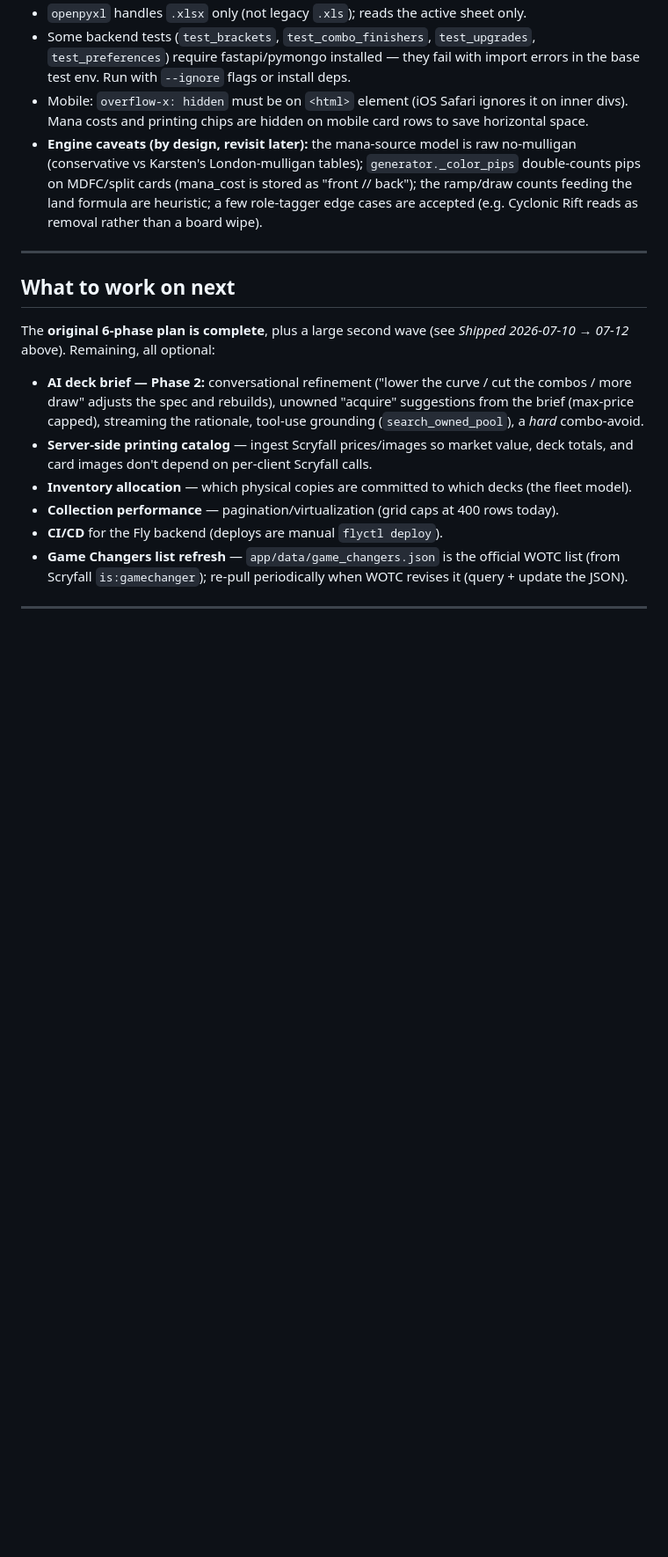
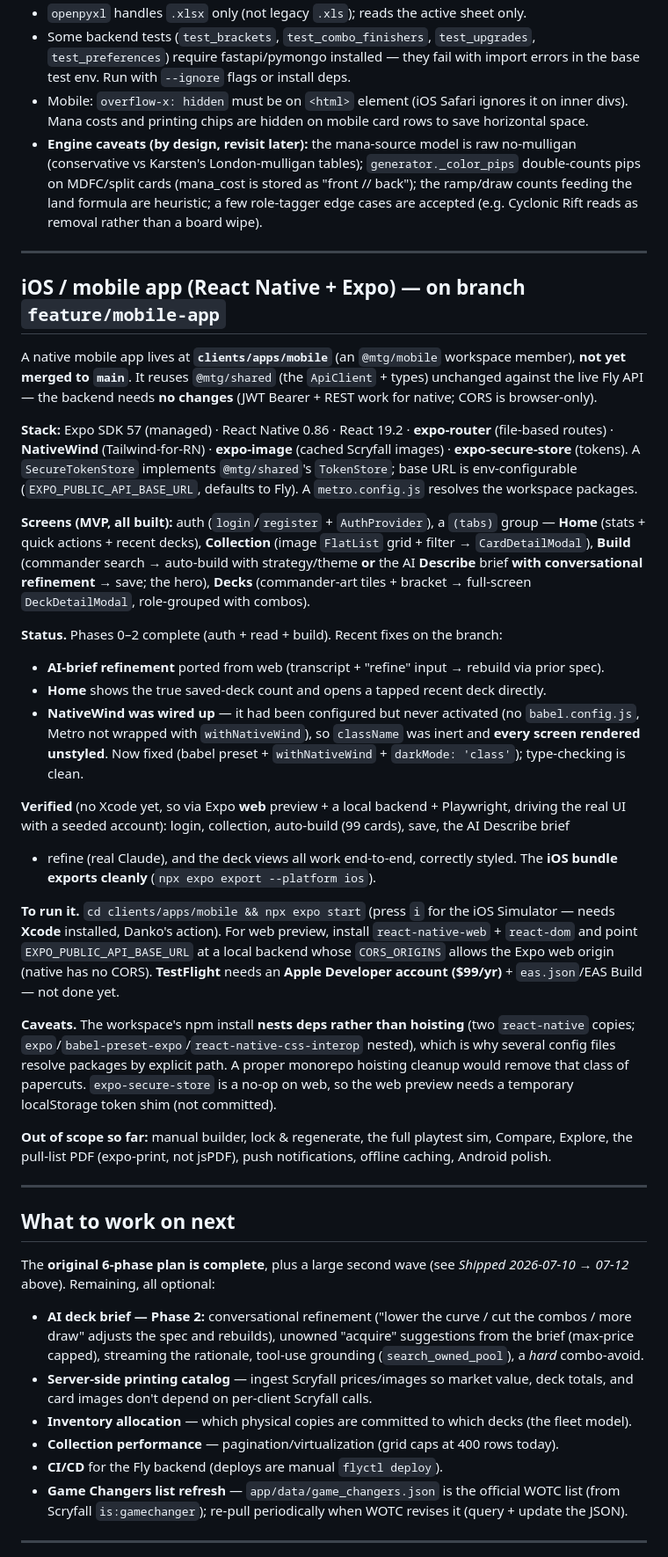
Before and after one commit to ofshvmin/mtg-deckbuilder, a Markdown page: HANDOFF.md, the part around the change. Shown at 88% size. Rendered like a GitHub page; blank space fills up the shorter version.

Commit message:
docs: document the iOS/mobile app (React Native + Expo) in HANDOFF
Add a section covering the mobile app on this branch — stack, screens,
current status (Phases 0-2 + the AI-refine/home/NativeWind fixes), how it
was verified, how to run it, and the workspace hoisting caveats.

```diff
--- a/HANDOFF.md
+++ b/HANDOFF.md
@@ -411,6 +411,52 @@ delete the throwaway user's `users` + `collection_items` + `decks` docs.
 
 ---
 
+## iOS / mobile app (React Native + Expo) — on branch `feature/mobile-app`
+
+A native mobile app lives at **`clients/apps/mobile`** (an `@mtg/mobile` workspace member), **not yet
+merged to `main`**. It reuses `@mtg/shared` (the `ApiClient` + types) unchanged against the live Fly
+API — the backend needs **no changes** (JWT Bearer + REST work for native; CORS is browser-only).
+
+**Stack:** Expo SDK 57 (managed) · React Native 0.86 · React 19.2 · **expo-router** (file-based routes)
+· **NativeWind** (Tailwind-for-RN) · **expo-image** (cached Scryfall images) · **expo-secure-store**
+(tokens). A `SecureTokenStore` implements `@mtg/shared`'s `TokenStore`; base URL is env-configurable
+(`EXPO_PUBLIC_API_BASE_URL`, defaults to Fly). A `metro.config.js` resolves the workspace packages.
+
+**Screens (MVP, all built):** auth (`login`/`register` + `AuthProvider`), a `(tabs)` group —
+**Home** (stats + quick actions + recent decks), **Collection** (image `FlatList` grid + filter →
+`CardDetailModal`), **Build** (commander search → auto-build with strategy/theme **or** the AI
+**Describe** brief **with conversational refinement** → save; the hero), **Decks** (commander-art
+tiles + bracket → full-screen `DeckDetailModal`, role-grouped with combos).
+
+**Status.** Phases 0–2 complete (auth + read + build). Recent fixes on the branch:
+- **AI-brief refinement** ported from web (transcript + "refine" input → rebuild via prior spec).
+- **Home** shows the true saved-deck count and opens a tapped recent deck directly.
+- **NativeWind was wired up** — it had been configured but never activated (no `babel.config.js`, Metro
+  not wrapped with `withNativeWind`), so `className` was inert and **every screen rendered unstyled**.
+  Now fixed (babel preset + `withNativeWind` + `darkMode: 'class'`); type-checking is clean.
+
+**Verified** (no Xcode yet, so via Expo **web** preview + a local backend + Playwright, driving the
+real UI with a seeded account): login, collection, auto-build (99 cards), save, the AI Describe brief
++ refine (real Claude), and the deck views all work end-to-end, correctly styled. The **iOS bundle
+exports cleanly** (`npx expo export --platform ios`).
+
+**To run it.** `cd clients/apps/mobile && npx expo start` (press `i` for the iOS Simulator — needs
+**Xcode** installed, Danko's action). For web preview, install `react-native-web` + `react-dom` and
+point `EXPO_PUBLIC_API_BASE_URL` at a local backend whose `CORS_ORIGINS` allows the Expo web origin
+(native has no CORS). **TestFlight** needs an **Apple Developer account ($99/yr)** + `eas.json`/EAS
+Build — not done yet.
+
+**Caveats.** The workspace's npm install **nests deps rather than hoisting** (two `react-native`
+copies; `expo`/`babel-preset-expo`/`react-native-css-interop` nested), which is why several config
+files resolve packages by explicit path. A proper monorepo hoisting cleanup would remove that class of
+papercuts. `expo-secure-store` is a no-op on web, so the web preview needs a temporary localStorage
+token shim (not committed).
+
+**Out of scope so far:** manual builder, lock & regenerate, the full playtest sim, Compare, Explore,
+the pull-list PDF (expo-print, not jsPDF), push notifications, offline caching, Android polish.
+
+---
+
 ## What to work on next
 
 The **original 6-phase plan is complete**, plus a large second wave (see *Shipped 2026-07-10 →
```
